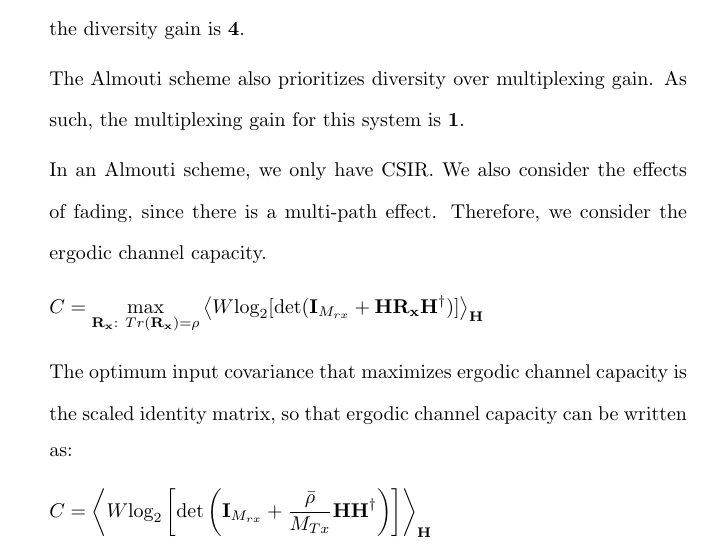
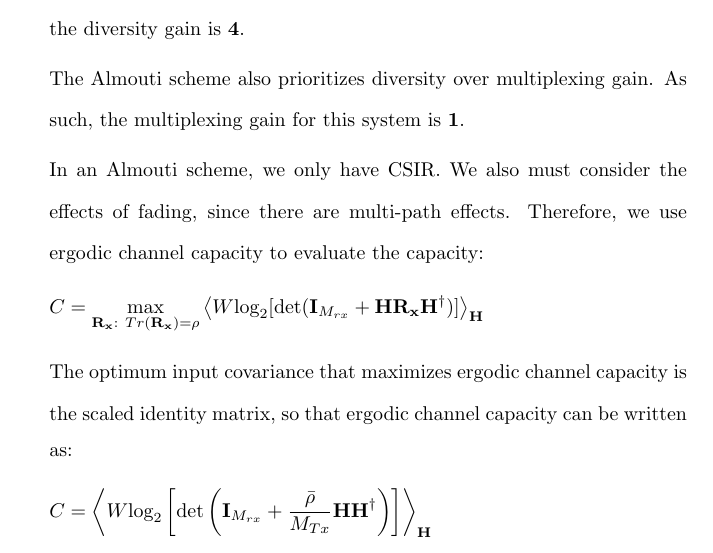
Before and after one commit to osowatzke/ECE_638, a LaTeX document (Final/Final_Sowatzke.tex): part of page 3 of 14, cut so that both start at the same text. Compiled offline with pdfLaTeX.

Commit message:
Fixing some more wording

```diff
--- a/Final/Final_Sowatzke.tex
+++ b/Final/Final_Sowatzke.tex
@@ -176,7 +176,7 @@
 
 		The Almouti scheme also prioritizes diversity over multiplexing gain. As such, the multiplexing gain for this system is \textbf{1}.
 
-		In an Almouti scheme, we only have CSIR. We also consider the effects of fading, since there is a multi-path effect. Therefore, we consider the ergodic channel capacity.
+		In an Almouti scheme, we only have CSIR. We also must consider the effects of fading, since there are multi-path effects. Therefore, we use ergodic channel capacity to evaluate the capacity:
 
 		\begin{equation*}
 			C = \underset{\mathbf{R_x}:\ Tr(\mathbf{R_x}) = \rho}{\text{max}}\left\langle W \text{log}_2[\text{det}(\mathbf{I}_{M_{rx}} + \mathbf{HR_xH^{\dagger}})]\right\rangle_{\mathbf{H}}
```
